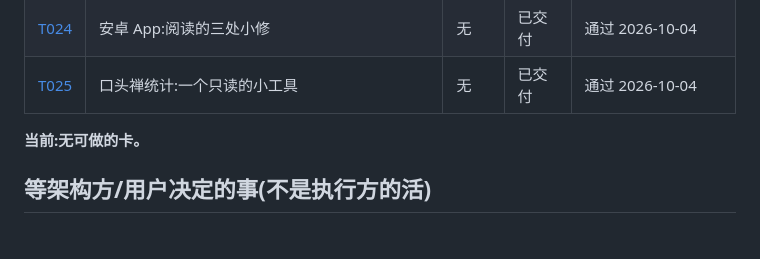
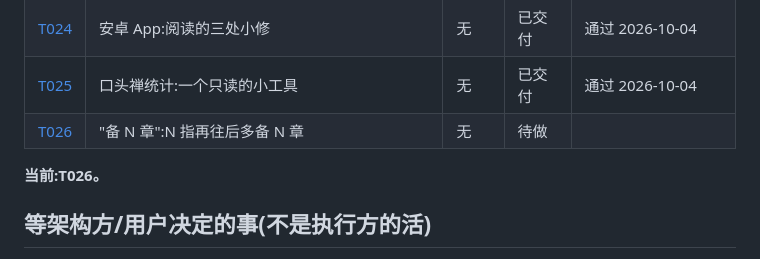
Before and after one commit to yoyoset/huaben, a Markdown page: docs/collab/BOARD.md, the part around the change. GitHub-like rendering.

Commit message:
出 T026(备 N 章 = 在已写好的基础上再往后 N 章;用户实测写好 4 章点备 10 章只到第 10 章)
Co-Authored-By: Claude Opus 5.5 <noreply@anthropic.com>

```diff
--- a/docs/collab/BOARD.md
+++ b/docs/collab/BOARD.md
@@ -30,8 +30,9 @@
 | [T023](tasks/T023-imported-lines-check.md) | 导入的正文也查"原话"和"结尾",只留痕 | 无 | 已交付 | 通过 2026-10-04 |
 | [T024](tasks/T024-app-read-polish.md) | 安卓 App:阅读的三处小修 | 无 | 已交付 | 通过 2026-10-04 |
 | [T025](tasks/T025-tics-report.md) | 口头禅统计:一个只读的小工具 | 无 | 已交付 | 通过 2026-10-04 |
+| [T026](tasks/T026-prep-counts-new-chapters.md) | "备 N 章":N 指再往后多备 N 章 | 无 | 待做 | |
 
-**当前:无可做的卡。**
+**当前:T026。**
 
 ## 等架构方/用户决定的事(不是执行方的活)
 
```
Also changed, not shown: 1 other file.
